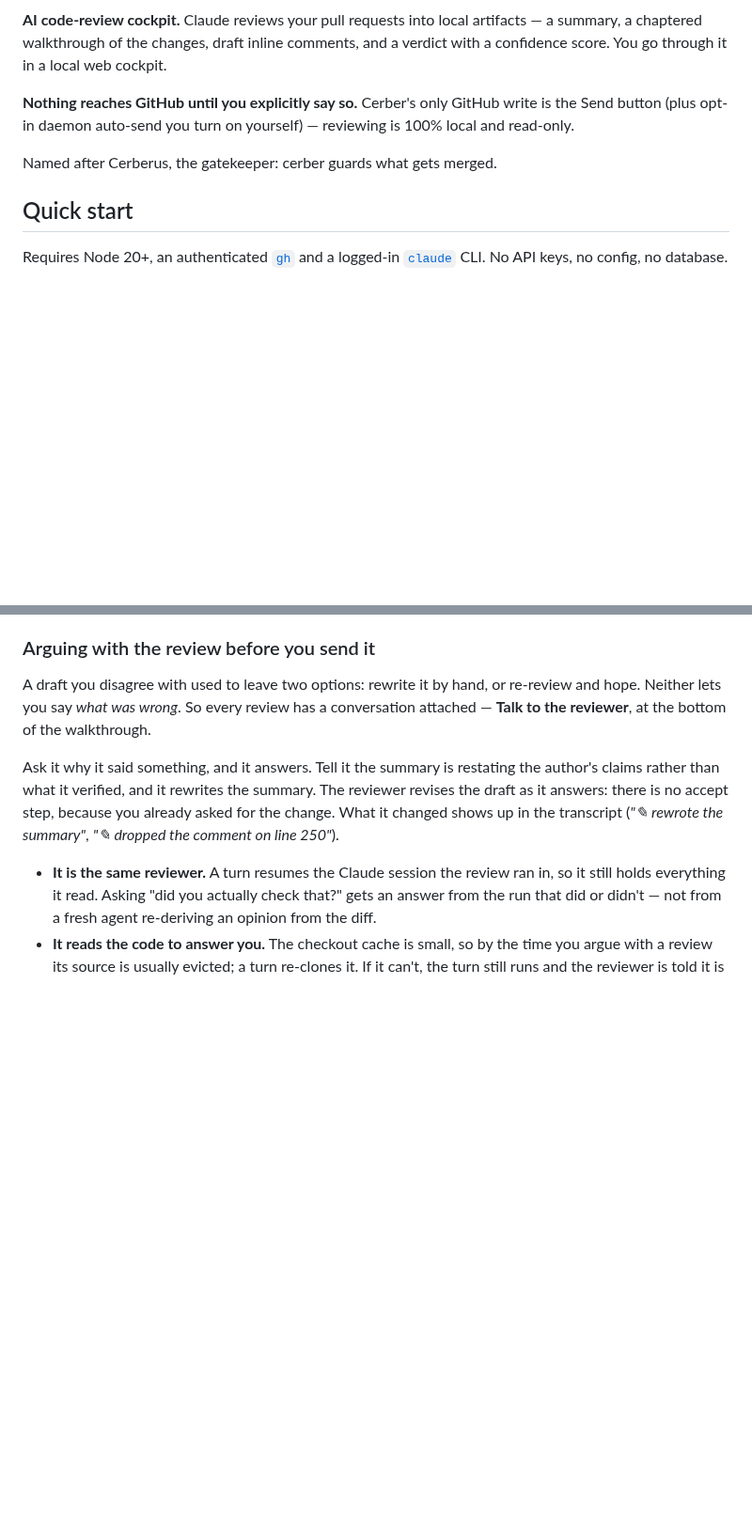
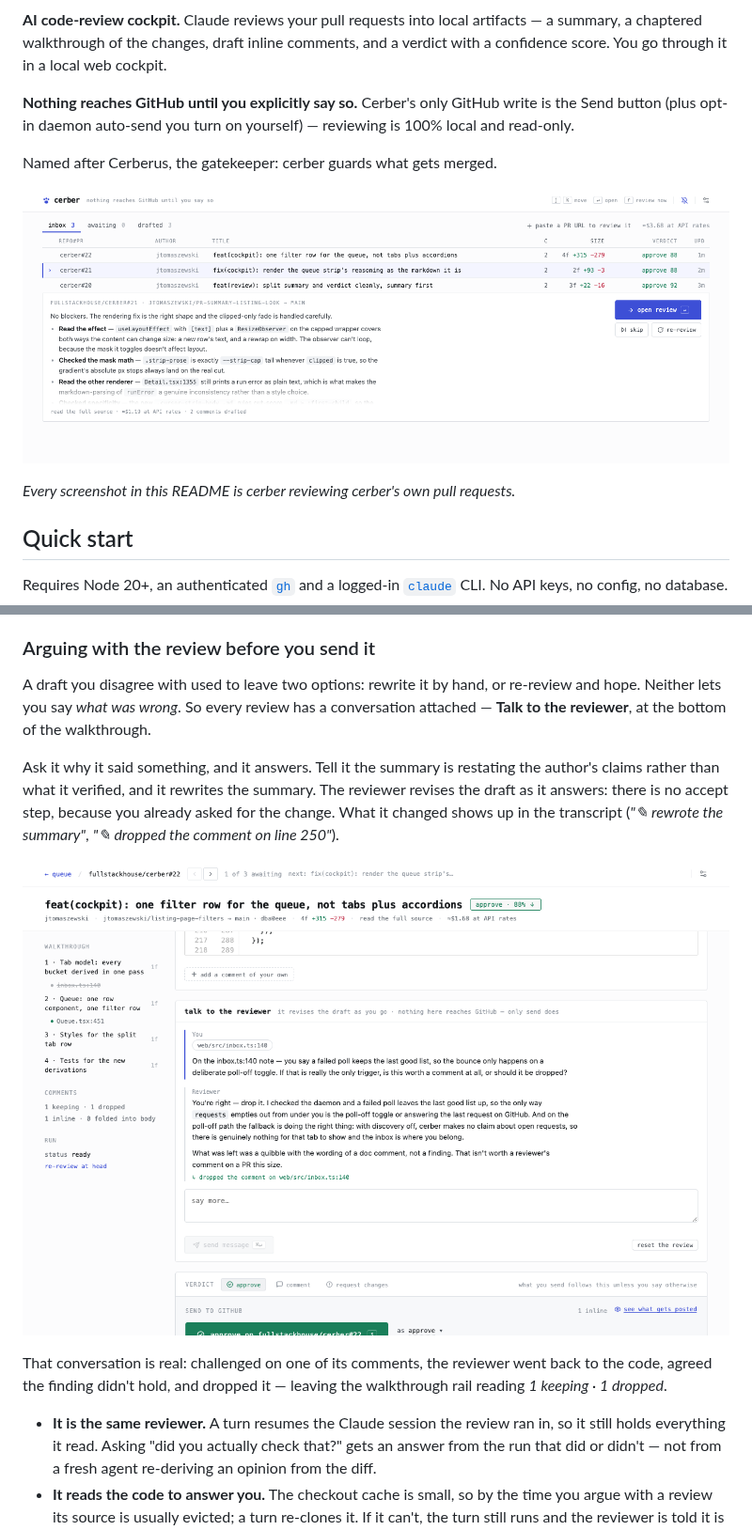
Before and after one commit to fullstackhouse/cerber, a Markdown page: README.md, 2 parts joined by grey strips. Shown at 94% size. Rendered like a GitHub page; pictures changed too: docs/chat.png (added), docs/queue.png (added); blank space fills up the shorter version.

```diff
--- a/README.md
+++ b/README.md
@@ -9,6 +12,11 @@ write is the Send button (plus opt-in daemon auto-send you turn on yourself) —
 reviewing is 100% local and read-only.
 
 Named after Cerberus, the gatekeeper: cerber guards what gets merged.
+
+![The queue: three drafted reviews, each with a verdict and confidence in its row; under the cursor, a strip quotes the selected review's own reasoning so it can be judged without opening it.](docs/queue.png)
+
+*Every screenshot in this README is cerber reviewing cerber's own pull
+requests.*
 
 ## Quick start
 
@@ -249,6 +270,12 @@ The reviewer revises the draft as it answers: there is no accept step, because
 you already asked for the change. What it changed shows up in the transcript
 (*"✎ rewrote the summary"*, *"✎ dropped the comment on line 250"*).
 
+![Talking to the reviewer: asked whether its comment was worth keeping, it re-checks the code, concedes, and drops its own comment — the revision noted right in the transcript.](docs/chat.png)
+
+That conversation is real: challenged on one of its comments, the reviewer
+went back to the code, agreed the finding didn't hold, and dropped it —
+leaving the walkthrough rail reading *1 keeping · 1 dropped*.
+
 - **It is the same reviewer.** A turn resumes the Claude session the review ran
   in, so it still holds everything it read. Asking "did you actually check
   that?" gets an answer from the run that did or didn't — not from a fresh
```
Also changed, not shown: other parts of README.md (+23 -18 lines), docs/comment.png (added), docs/walkthrough.png (added).
